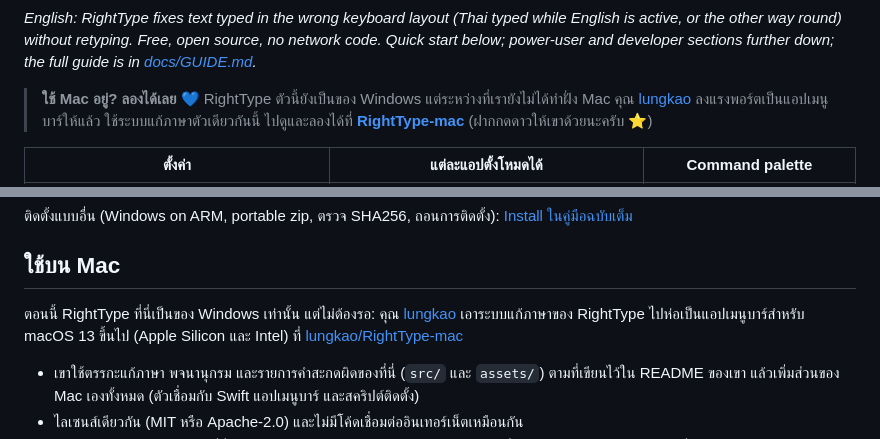
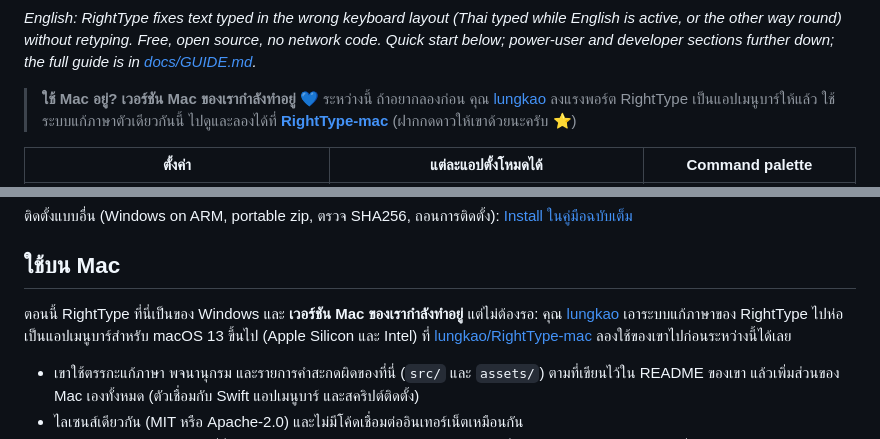
Before and after one commit to k-affan-th/RightType, a Markdown page: README.md, 2 parts joined by grey strips. GitHub-like rendering.

Commit message:
docs(readme): say our own Mac version is in the works

```diff
--- a/README.md
+++ b/README.md
@@ -39,8 +39,8 @@ English is active, or the other way round) without retyping. Free, open source,
 no network code. Quick start below; power-user and developer sections further
 down; the full guide is in [docs/GUIDE.md](docs/GUIDE.md).*
 
-> **ใช้ Mac อยู่? ลองได้เลย 💙** RightType ตัวนี้ยังเป็นของ Windows แต่ระหว่างที่เรายังไม่ได้ทำฝั่ง Mac
-> คุณ [lungkao](https://github.com/lungkao) ลงแรงพอร์ตเป็นแอปเมนูบาร์ให้แล้ว ใช้ระบบแก้ภาษาตัวเดียวกันนี้
+> **ใช้ Mac อยู่? เวอร์ชัน Mac ของเรากำลังทำอยู่ 💙** ระหว่างนี้ ถ้าอยากลองก่อน คุณ
+> [lungkao](https://github.com/lungkao) ลงแรงพอร์ต RightType เป็นแอปเมนูบาร์ให้แล้ว ใช้ระบบแก้ภาษาตัวเดียวกันนี้
 > ไปดูและลองได้ที่ [**RightType-mac**](https://github.com/lungkao/RightType-mac) (ฝากกดดาวให้เขาด้วยนะครับ ⭐)
 
 | ตั้งค่า | แต่ละแอปตั้งโหมดได้ | Command palette |
@@ -241,9 +241,10 @@ pwsh -File packaging\build_release.ps1       # installer + zip + SHA256.txt ล
 
 ## ใช้บน Mac
 
-ตอนนี้ RightType ที่นี่เป็นของ Windows เท่านั้น แต่ไม่ต้องรอ: คุณ [lungkao](https://github.com/lungkao)
-เอาระบบแก้ภาษาของ RightType ไปห่อเป็นแอปเมนูบาร์สำหรับ macOS 13 ขึ้นไป (Apple Silicon และ Intel)
-ที่ [lungkao/RightType-mac](https://github.com/lungkao/RightType-mac)
+ตอนนี้ RightType ที่นี่เป็นของ Windows และ **เวอร์ชัน Mac ของเรากำลังทำอยู่** แต่ไม่ต้องรอ: คุณ
+[lungkao](https://github.com/lungkao) เอาระบบแก้ภาษาของ RightType ไปห่อเป็นแอปเมนูบาร์สำหรับ macOS 13 ขึ้นไป
+(Apple Silicon และ Intel) ที่ [lungkao/RightType-mac](https://github.com/lungkao/RightType-mac)
+ลองใช้ของเขาไปก่อนระหว่างนี้ได้เลย
 
 - เขาใช้ตรรกะแก้ภาษา พจนานุกรม และรายการคำสะกดผิดของที่นี่ (`src/` และ `assets/`) ตามที่เขียนไว้ใน README ของเขา
   แล้วเพิ่มส่วนของ Mac เองทั้งหมด (ตัวเชื่อมกับ Swift แอปเมนูบาร์ และสคริปต์ติดตั้ง)
```
